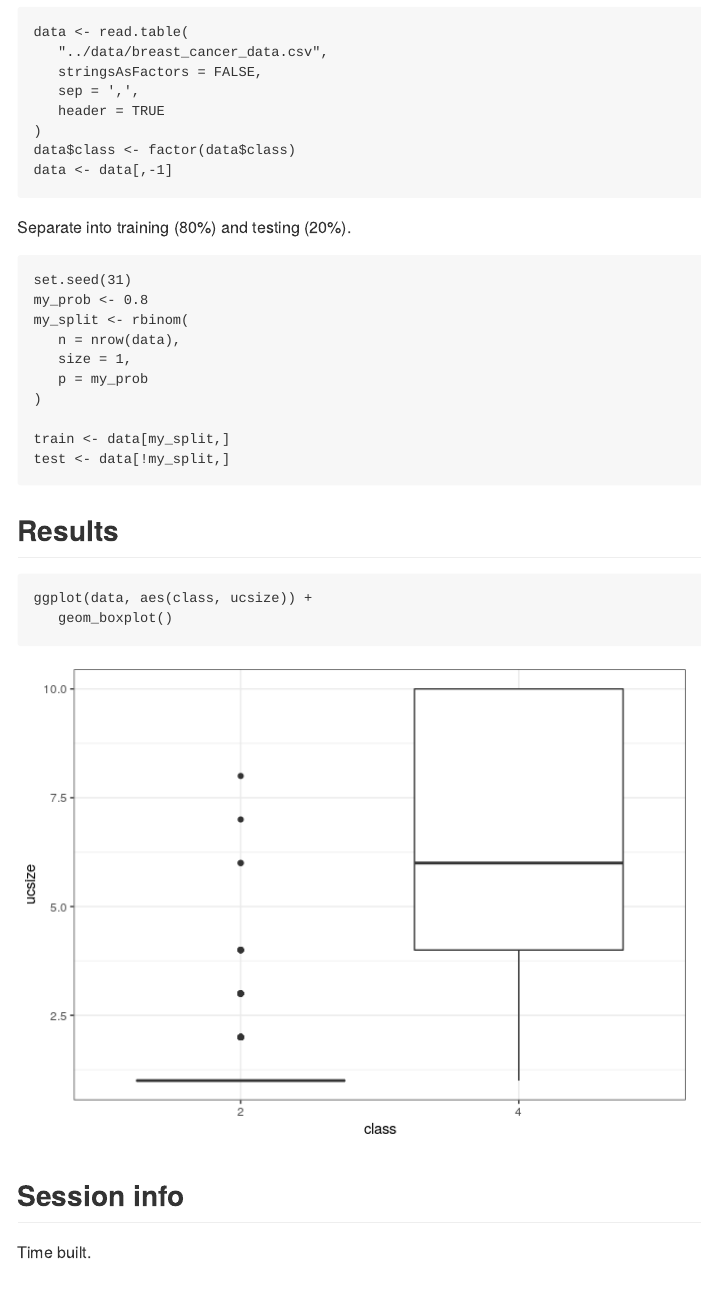
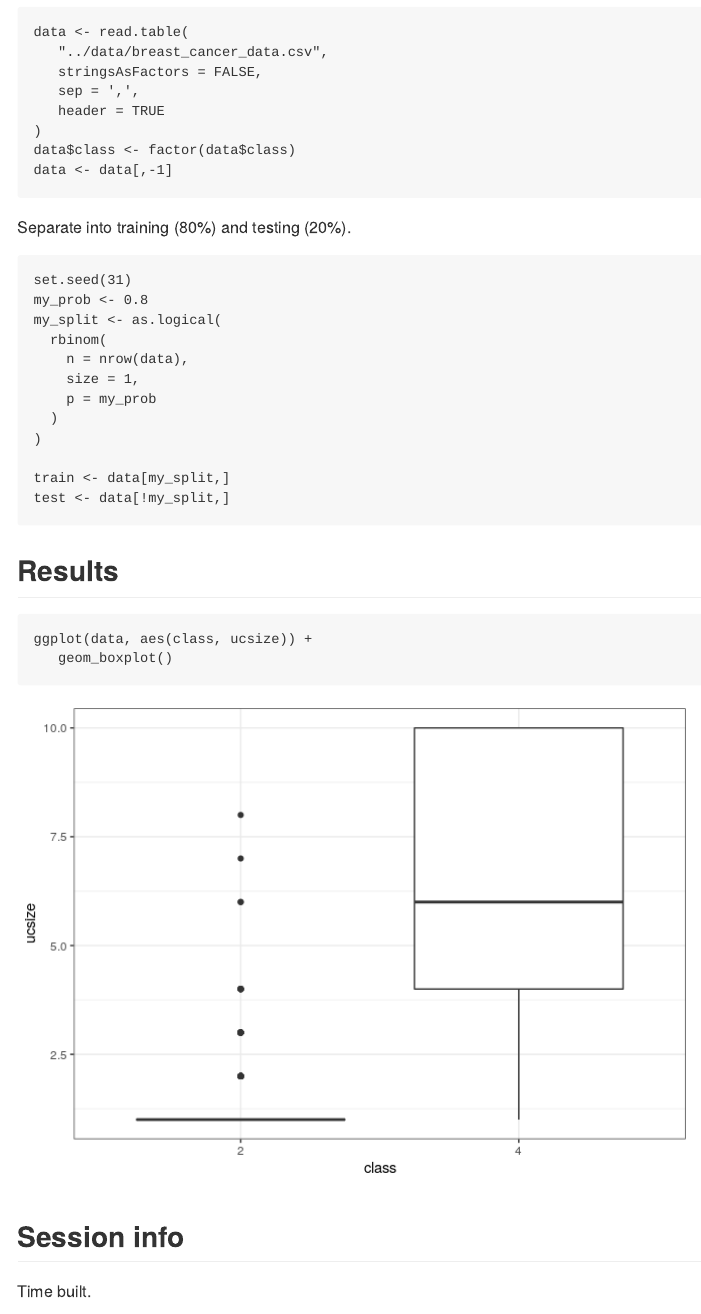
Before and after one commit to davetang/machine_learning, an R Markdown document (template/readme.Rmd): the page in a window 1100 px wide, from 570 px down. The pictures show the output file template/README.md that the author committed with the source, drawn offline in the style of GitHub.

Commit message:
Logical vector

````diff
--- a/template/readme.Rmd
+++ b/template/readme.Rmd
@@ -51,10 +51,12 @@ Separate into training (80%) and testing (20%).
 ```{r split_data}
 set.seed(31)
 my_prob <- 0.8
-my_split <- rbinom(
-   n = nrow(data),
-   size = 1,
-   p = my_prob
+my_split <- as.logical(
+  rbinom(
+    n = nrow(data),
+    size = 1,
+    p = my_prob
+  )
 )
 
 train <- data[my_split,]
````
Also changed, not shown: template/README.md.
